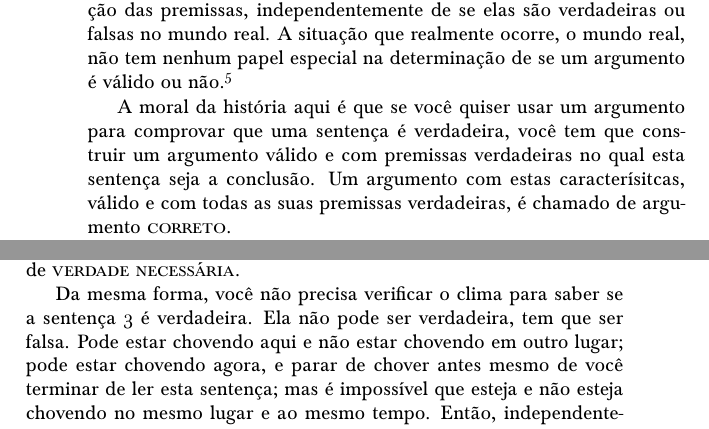
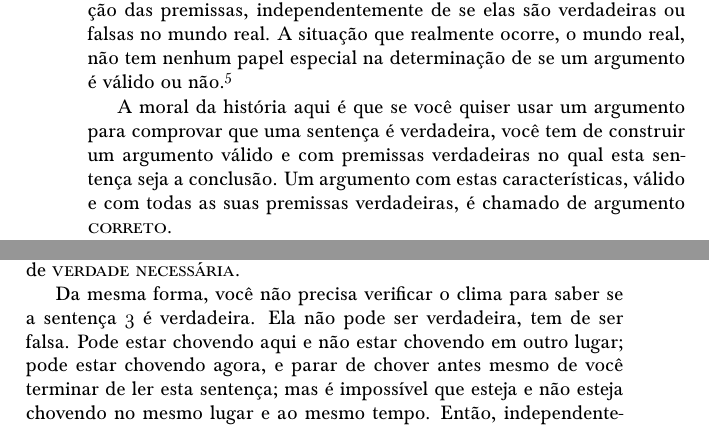
Before and after one commit to Grupo-de-Estudos-em-Logica-da-UFRN/Para-Todxs-Natal, a LaTeX book (paratodxsnatal-print.tex, which reads forallx-yyc-what.tex): two parts of pages 36 and 43 of 400, joined at a grey line, cut so that both start at the same text. Compiled offline with pdfLaTeX; a LaTeX package or settings file that is missing is left out.

```diff
--- a/forallx-yyc-what.tex
+++ b/forallx-yyc-what.tex
@@ -748,8 +748,8 @@
 	Mas a realidade do contraexemplo não o torna especial.
 	De um ponto de vista lógico, um contraexemplo imaginário é tão forte quanto um contraexemplo real.}
 
-A moral da história aqui é que se você quiser usar um argumento para comprovar que uma sentença é verdadeira, você tem que construir um argumento válido e com premissas verdadeiras no qual esta sentença seja a conclusão.
-Um argumento com estas caracterísitcas, válido e com todas as suas premissas verdadeiras, é chamado de argumento \definepl{soundness}.
+A moral da história aqui é que se você quiser usar um argumento para comprovar que uma sentença é verdadeira, você tem de construir um argumento válido e com premissas verdadeiras no qual esta sentença seja a conclusão.
+Um argumento com estas características, válido e com todas as suas premissas verdadeiras, é chamado de argumento \definepl{soundness}.
 
 Por outro lado, se você quiser refutar um argumento, ou seja, se você quiser mostrar que um dado argumento não é uma boa justificativa para a verdade de sua conclusão, você pode fazer isso de dois modos diferentes:
 ou você mostra que alguma das premissas não é verdadeira, ou você propõe um contraexemplo para o argumento e mostra que ele é inválido.
@@ -966,7 +966,7 @@
 Uma sentença como \ref{Atautology} que é incapaz de ser falsa, ou seja, que é verdadeira em qualquer situação, é chamada de \define{necessary truth}.
 
 Da mesma forma, você não precisa verificar o clima para saber se a sentença \ref{Acontradiction} é verdadeira.
-Ela não pode ser verdadeira, tem que ser falsa.
+Ela não pode ser verdadeira, tem de ser falsa.
 Pode estar chovendo aqui e não estar chovendo em outro lugar; pode estar chovendo agora, e parar de chover antes mesmo de você terminar de ler esta sentença; mas é impossível que esteja e não esteja chovendo no mesmo lugar e ao mesmo tempo.
 Então, independentemente de como seja o mundo, a sentença \ref{Acontradiction}, que afirma que está e não está chovendo, é falsa.
 Uma sentença como \ref{Acontradiction}, que é incapaz de ser verdadeira, ou seja, que é falsa em qualquer situação, é uma \define{necessary falsehood}.
```
Also changed, not shown: forallx-yyc-frontmatter.tex (+1 -1 lines), paratodxsnatal.pdf, forallx-yyc-what.tex (4 more changed lines).
